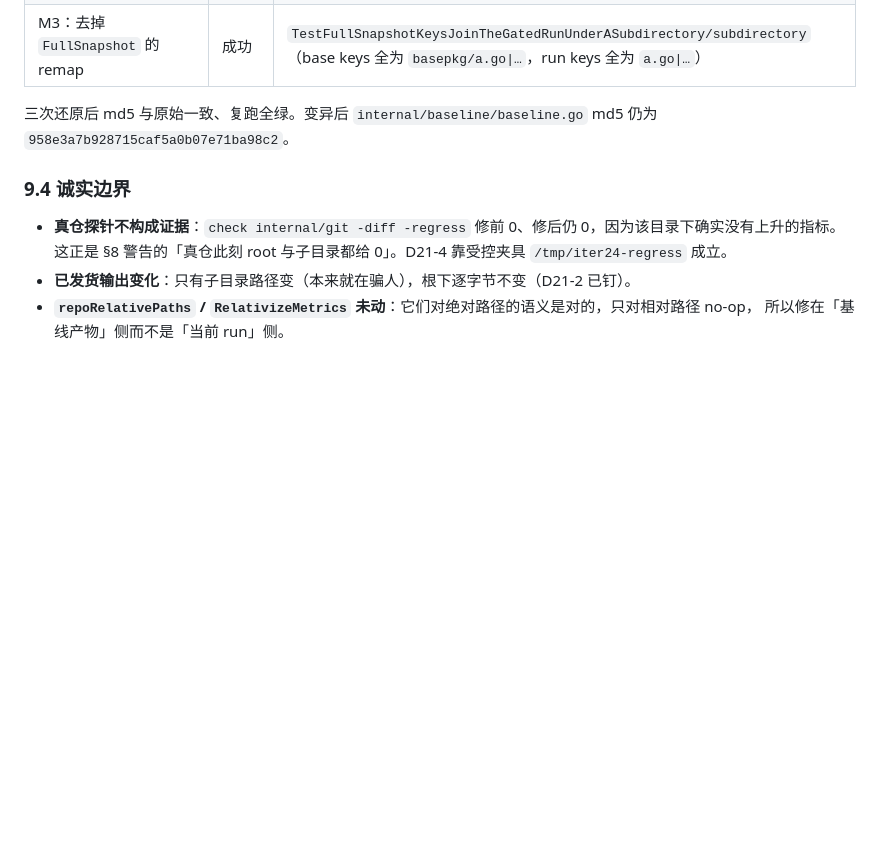
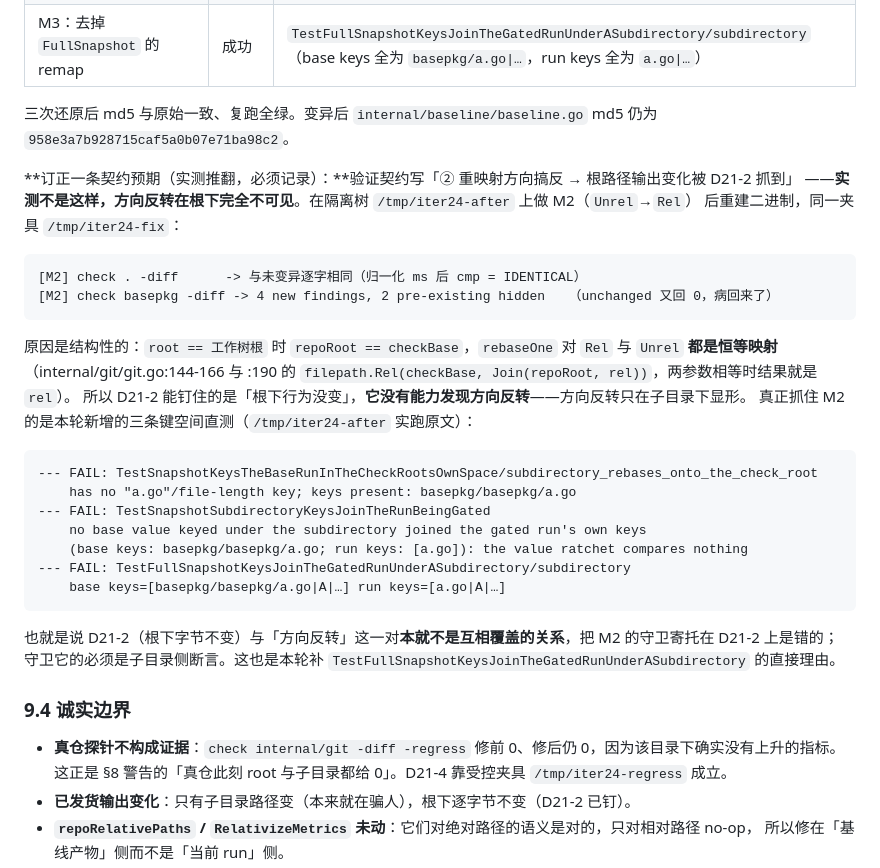
Before and after one commit to OliverYang/metricGate, a Markdown page: docs/iterations/iter-24-subdirectory-value-ratchet.md, the part around the change. Drawn GitHub-style; blank space fills up the shorter version.

Commit message:
docs(iter-24): correct the contract's claim that D21-2 guards the direction reversal
The verification contract predicted that reversing the remap direction would be
caught by D21-2 (byte-identical root output). Measured on the isolated worktree
with the M2 mutation (Unrel -> Rel) rebuilt into a binary: the root output is
byte-identical, so D21-2 cannot see it.

The reason is structural. At the worktree root repoRoot == checkBase, so
rebaseOne is the identity for Rel and Unrel alike — both are
filepath.Rel(checkBase, Join(repoRoot, rel)) with equal arguments. D21-2 pins
"root behaviour unchanged"; it has no power to detect a reversed mapping, which
only shows up under a subdirectory (M2's subdirectory run drops back to
"4 new findings, 2 pre-existing hidden", i.e. unchanged silently 0 again).

What actually catches M2 is the three key-space tests added this round; their
failure output is recorded in §9.3. That is the direct reason
TestFullSnapshotKeysJoinTheGatedRunUnderASubdirectory was added.

````diff
--- a/docs/iterations/iter-24-subdirectory-value-ratchet.md
+++ b/docs/iterations/iter-24-subdirectory-value-ratchet.md
@@ -310,6 +310,33 @@ go test ./internal/git/ -run Unrel -v
 
 三次还原后 md5 与原始一致、复跑全绿。变异后 `internal/baseline/baseline.go` md5 仍为 `958e3a7b928715caf5a0b07e71ba98c2`。
 
+**订正一条契约预期（实测推翻，必须记录）：**验证契约写「② 重映射方向搞反 → 根路径输出变化被 D21-2 抓到」
+——**实测不是这样，方向反转在根下完全不可见**。在隔离树 `/tmp/iter24-after` 上做 M2（`Unrel`→`Rel`）
+后重建二进制，同一夹具 `/tmp/iter24-fix`：
+
+```
+[M2] check . -diff      -> 与未变异逐字相同（归一化 ms 后 cmp = IDENTICAL）
+[M2] check basepkg -diff -> 4 new findings, 2 pre-existing hidden   （unchanged 又回 0，病回来了）
+```
+
+原因是结构性的：`root == 工作树根` 时 `repoRoot == checkBase`，`rebaseOne` 对 `Rel` 与 `Unrel` **都是恒等映射**
+（internal/git/git.go:144-166 与 :190 的 `filepath.Rel(checkBase, Join(repoRoot, rel))`，两参数相等时结果就是 `rel`）。
+所以 D21-2 能钉住的是「根下行为没变」，**它没有能力发现方向反转**——方向反转只在子目录下显形。
+真正抓住 M2 的是本轮新增的三条键空间直测（`/tmp/iter24-after` 实跑原文）：
+
+```
+--- FAIL: TestSnapshotKeysTheBaseRunInTheCheckRootsOwnSpace/subdirectory_rebases_onto_the_check_root
+    has no "a.go"/file-length key; keys present: basepkg/basepkg/a.go
+--- FAIL: TestSnapshotSubdirectoryKeysJoinTheRunBeingGated
+    no base value keyed under the subdirectory joined the gated run's own keys
+    (base keys: basepkg/basepkg/a.go; run keys: [a.go]): the value ratchet compares nothing
+--- FAIL: TestFullSnapshotKeysJoinTheGatedRunUnderASubdirectory/subdirectory
+    base keys=[basepkg/basepkg/a.go|A|…] run keys=[a.go|A|…]
+```
+
+也就是说 D21-2（根下字节不变）与「方向反转」这一对**本就不是互相覆盖的关系**，把 M2 的守卫寄托在 D21-2 上是错的；
+守卫它的必须是子目录侧断言。这也是本轮补 `TestFullSnapshotKeysJoinTheGatedRunUnderASubdirectory` 的直接理由。
+
 ### 9.4 诚实边界
 
 - **真仓探针不构成证据**：`check internal/git -diff -regress` 修前 0、修后仍 0，因为该目录下确实没有上升的指标。
````
